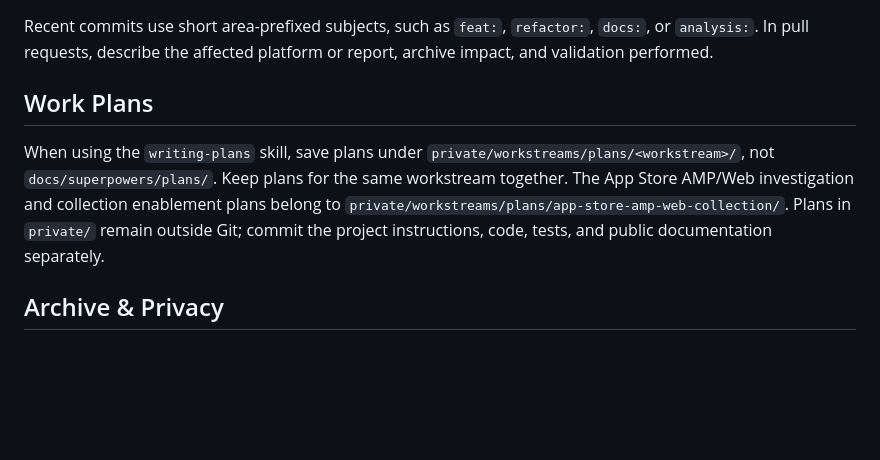
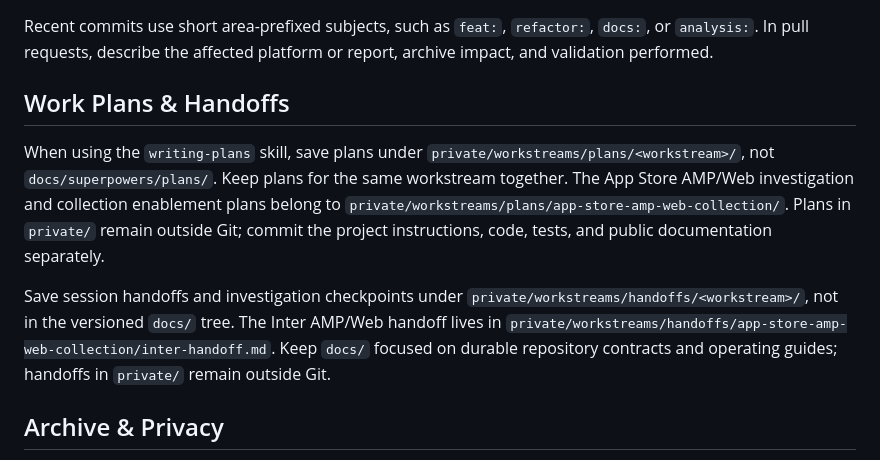
Before and after one commit to mrlnlms/mobile-app-feedback-collector, a Markdown page: AGENTS.md, the part around the change. GitHub-like rendering; blank space fills up the shorter version.

Commit message:
docs: keep development handoffs in private workstreams

```diff
--- a/AGENTS.md
+++ b/AGENTS.md
@@ -31,9 +31,11 @@ Tests use standard-library `unittest` and temporary files with mocks for collect
 
 Recent commits use short area-prefixed subjects, such as `feat:`, `refactor:`, `docs:`, or `analysis:`. In pull requests, describe the affected platform or report, archive impact, and validation performed.
 
-## Work Plans
+## Work Plans & Handoffs
 
 When using the `writing-plans` skill, save plans under `private/workstreams/plans/<workstream>/`, not `docs/superpowers/plans/`. Keep plans for the same workstream together. The App Store AMP/Web investigation and collection enablement plans belong to `private/workstreams/plans/app-store-amp-web-collection/`. Plans in `private/` remain outside Git; commit the project instructions, code, tests, and public documentation separately.
+
+Save session handoffs and investigation checkpoints under `private/workstreams/handoffs/<workstream>/`, not in the versioned `docs/` tree. The Inter AMP/Web handoff lives in `private/workstreams/handoffs/app-store-amp-web-collection/inter-handoff.md`. Keep `docs/` focused on durable repository contracts and operating guides; handoffs in `private/` remain outside Git.
 
 ## Archive & Privacy
 
```
Also changed, not shown: docs/app-store-inter-handoff.md (deleted, +0 -46 lines), docs/appstore-guide.md (+1 -1 lines).
